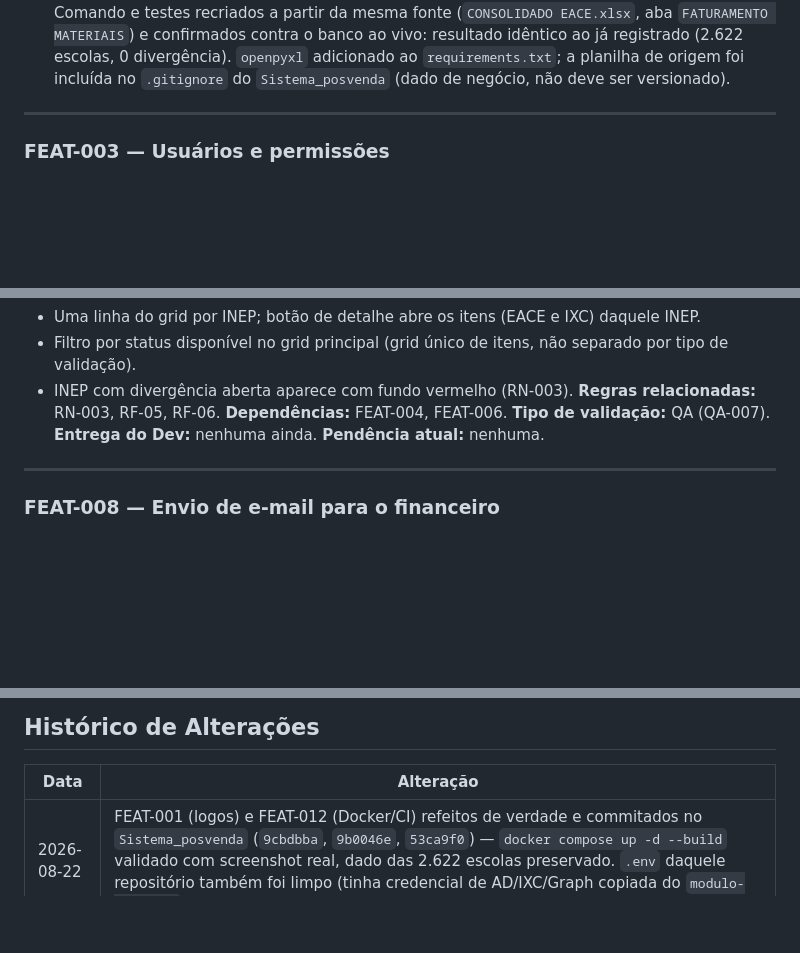
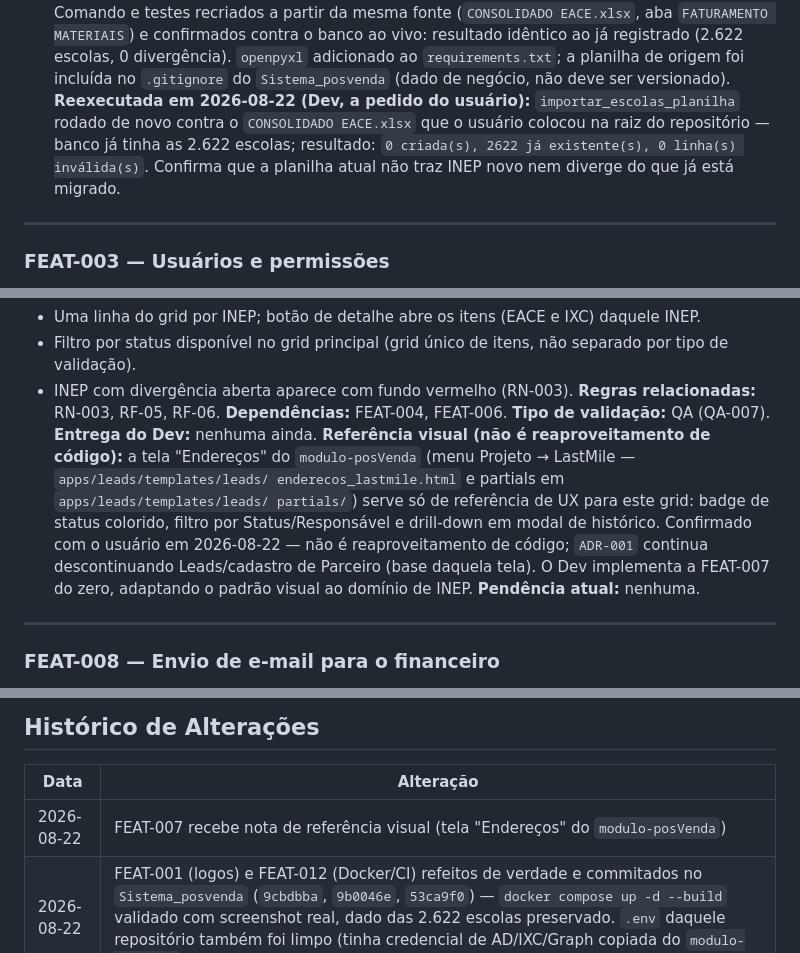
Before and after one commit to eliasneto/System_PosVenda, a Markdown page: docs_gerenciador_pos_venda/checklist.md, 3 parts joined by grey strips. Drawn GitHub-style; blank space fills up the shorter version.

Commit message:
[FEAT-007] Adiciona nota de referencia visual (tela Enderecos do modulo-posVenda)
Confirmado com o usuario: e so inspiracao de UX (badge de status, filtro,
drill-down em modal) para o grid de INEPs. Nao e reaproveitamento de
codigo - ADR-001 continua descontinuando Leads/cadastro de Parceiro.

Co-Authored-By: Claude Sonnet 5 <noreply@anthropic.com>

```diff
--- a/docs_gerenciador_pos_venda/checklist.md
+++ b/docs_gerenciador_pos_venda/checklist.md
@@ -137,6 +137,11 @@ o banco ao vivo: resultado idêntico ao já registrado (2.622 escolas, 0
 divergência). `openpyxl` adicionado ao `requirements.txt`; a planilha de
 origem foi incluída no `.gitignore` do `Sistema_posvenda` (dado de negócio,
 não deve ser versionado).
+**Reexecutada em 2026-08-22 (Dev, a pedido do usuário):** `importar_escolas_planilha`
+rodado de novo contra o `CONSOLIDADO EACE.xlsx` que o usuário colocou na raiz
+do repositório — banco já tinha as 2.622 escolas; resultado: `0 criada(s),
+2622 já existente(s), 0 linha(s) inválida(s)`. Confirma que a planilha atual
+não traz INEP novo nem diverge do que já está migrado.
 
 ---
 
@@ -247,6 +252,15 @@ Responsável) com filtro por status e detalhe dos itens por INEP.
 **Dependências:** FEAT-004, FEAT-006.
 **Tipo de validação:** QA (QA-007).
 **Entrega do Dev:** nenhuma ainda.
+**Referência visual (não é reaproveitamento de código):** a tela "Endereços"
+do `modulo-posVenda` (menu Projeto → LastMile — `apps/leads/templates/leads/
+enderecos_lastmile.html` e partials em `apps/leads/templates/leads/
+partials/`) serve só de referência de UX para este grid: badge de status
+colorido, filtro por Status/Responsável e drill-down em modal de histórico.
+Confirmado com o usuário em 2026-08-22 — não é reaproveitamento de código;
+`ADR-001` continua descontinuando Leads/cadastro de Parceiro (base daquela
+tela). O Dev implementa a FEAT-007 do zero, adaptando o padrão visual ao
+domínio de INEP.
 **Pendência atual:** nenhuma.
 
 ---
@@ -425,6 +439,7 @@ rodada) e o `docker-compose.hml.yml` correspondente.
 ## Histórico de Alterações
 | Data | Alteração |
 |---|---|
+| 2026-08-22 | FEAT-007 recebe nota de referência visual (tela "Endereços" do `modulo-posVenda`) | Usuário confirmou: é só inspiração de UX (badge de status, filtro, drill-down em modal), sem reaproveitar código — `ADR-001` continua descontinuando Leads/cadastro de Parceiro |
 | 2026-08-22 | FEAT-001 (logos) e FEAT-012 (Docker/CI) refeitos de verdade e commitados no `Sistema_posvenda` (`9cbdbba`, `9b0046e`, `53ca9f0`) — `docker compose up -d --build` validado com screenshot real, dado das 2.622 escolas preservado. `.env` daquele repositório também foi limpo (tinha credencial de AD/IXC/Graph copiada do `modulo-posVenda` por engano) |
 | 2026-08-22 | FEAT-002 reaberta (`🔍 → 🔄`) e FEAT-012 corrigida: o checkout local do `Sistema_posvenda` desapareceu do disco sem nunca ter sido commitado além de FEAT-001; ao re-clonar do GitHub, confirmou-se que a migração de dados (2.622 escolas) sobrevive no banco, mas os scripts/testes do FEAT-002 e toda a infraestrutura Docker/CI do FEAT-012 não existem no repositório — precisam ser refeitos e commitados. Ver também `ADR-001` |
 | 2026-08-21 | Criação do checklist (FEAT-001 a FEAT-011, v1/RI), a partir de `requisitos.md`, `architecture.md`, `business_rules.md` e `modelo-dados.md` |
```
